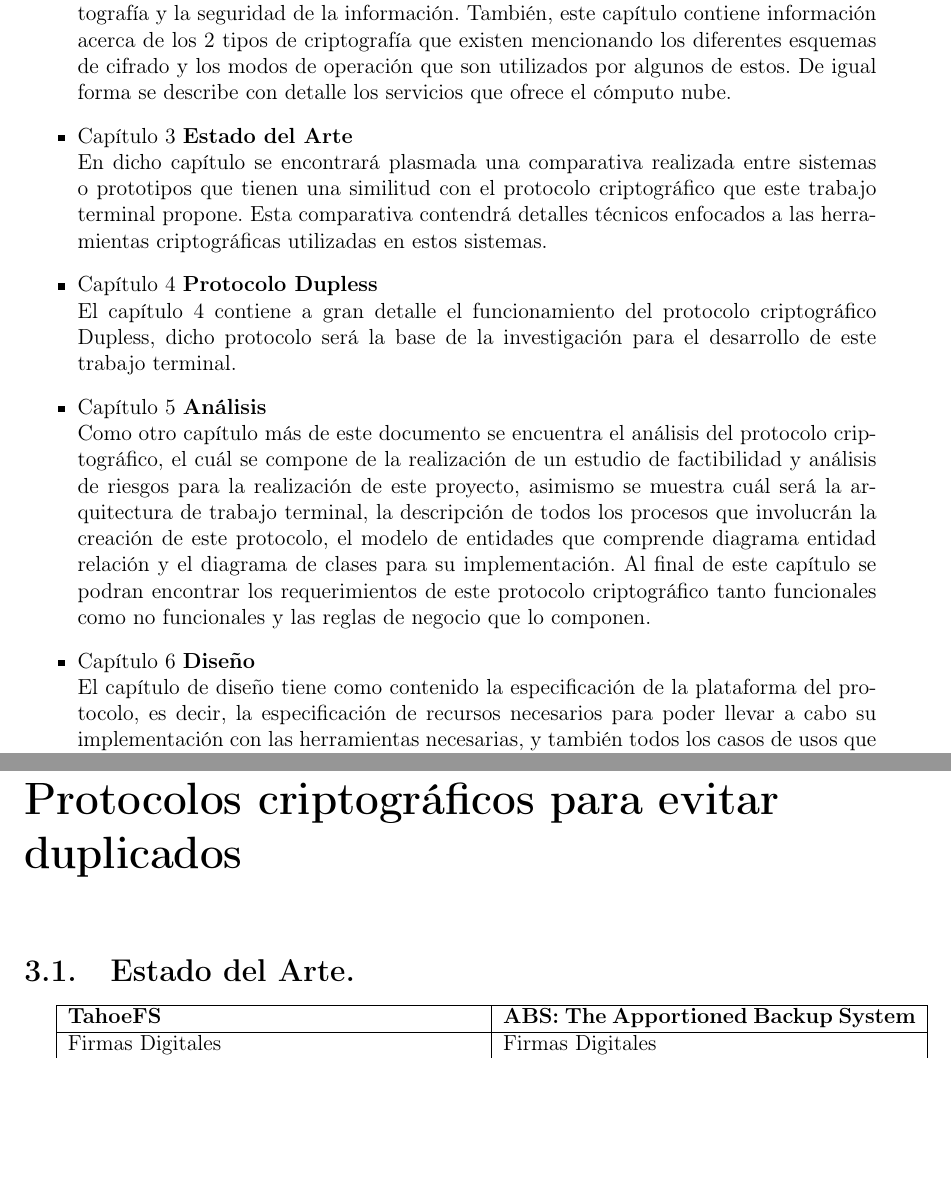
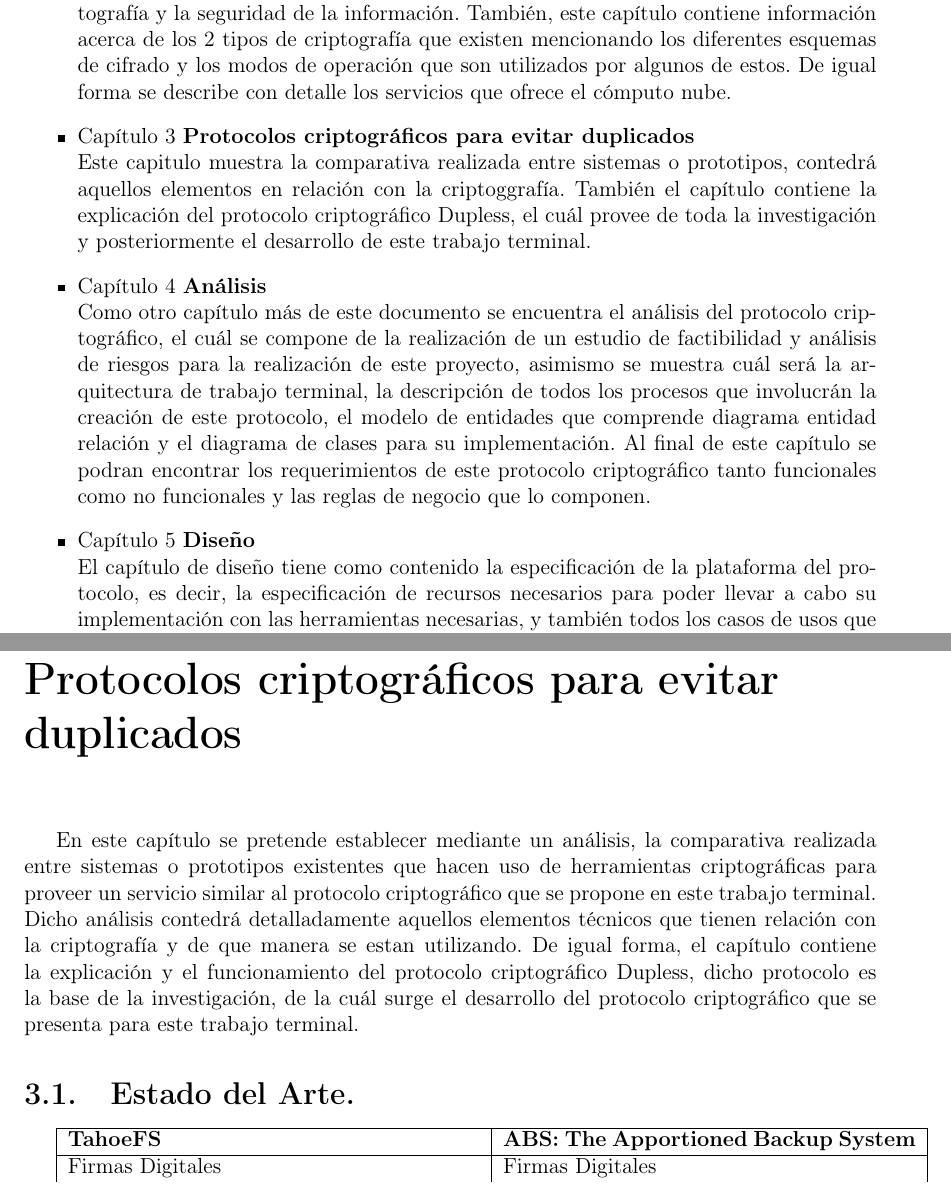
Before and after one commit to ederAguirre/Team-TT, a LaTeX book (TT-2016-B045/master_tt.tex, which reads TT-2016-B045/archivosTex/introduccion.tex, TT-2016-B045/archivosTex/protocoloDupless.tex): two parts of pages 11 and 23 of 83, joined at a grey line, cut so that both start at the same text, the shorter picture padded with empty space. Compiled offline with pdfLaTeX.

Commit message:
Descriptción - Capitulo3

```diff
--- a/TT-2016-B045/archivosTex/introduccion.tex
+++ b/TT-2016-B045/archivosTex/introduccion.tex
@@ -164,16 +164,13 @@ El presente documento que detalla todo el proceso de creación de este protocolo
 	\item Capítulo 2 \textbf{Marco Teórico} \\
 El contenido de este capítulo abordará temas estrechamente relacionados con la criptografía y la seguridad de la información. También, este capítulo contiene información acerca de los 2 tipos de criptografía que existen mencionando los diferentes esquemas de cifrado y los modos de operación que son utilizados por algunos de estos. De igual forma se describe con detalle los servicios que ofrece el cómputo nube.
 
-	\item Capítulo 3 \textbf{Estado del Arte} \\
-	En dicho capítulo se encontrará plasmada una comparativa realizada entre sistemas o prototipos que tienen una similitud con el protocolo criptográfico que este trabajo terminal propone. Esta comparativa contendrá detalles técnicos enfocados a las herramientas criptográficas utilizadas en estos sistemas.
+	\item Capítulo 3 \textbf{Protocolos criptográficos para evitar duplicados} \\
+	Este capitulo muestra la comparativa realizada entre sistemas o prototipos, contedrá aquellos elementos en relación con la criptoggrafía. También el capítulo contiene la explicación del protocolo criptográfico Dupless, el cuál provee de toda la investigación y posteriormente el desarrollo de este trabajo terminal.
 
-	\item Capítulo 4 \textbf{Protocolo Dupless} \\
-            El capítulo 4 contiene a gran detalle el funcionamiento del protocolo criptográfico Dupless, dicho protocolo será la base de la investigación para el desarrollo de este trabajo terminal.
-
-	\item Capítulo 5 \textbf{Análisis} \\
+	\item Capítulo 4 \textbf{Análisis} \\
 	Como otro capítulo más de este documento se encuentra el análisis del protocolo criptográfico, el cuál se compone de la realización de un estudio de factibilidad y análisis de riesgos para la realización de este proyecto, asimismo se muestra cuál será la arquitectura de trabajo terminal, la descripción de todos los procesos que involucrán la creación de este protocolo, el modelo de entidades que comprende diagrama entidad relación y el diagrama de clases para su implementación. Al final de este capítulo se podran encontrar los requerimientos de este protocolo criptográfico tanto funcionales como no funcionales y las reglas de negocio que lo componen.
 
-	\item Capítulo 6 \textbf{Diseño} \\
+	\item Capítulo 5 \textbf{Diseño} \\
 	El capítulo de diseño tiene como contenido la especificación de la plataforma del protocolo, es decir, la especificación de recursos necesarios para poder llevar a cabo su implementación con las herramientas necesarias, y también todos los casos de usos que involucran el funcionamiento de dicho protocolo.
 
 \end{itemize}
--- a/TT-2016-B045/archivosTex/protocoloDupless.tex
+++ b/TT-2016-B045/archivosTex/protocoloDupless.tex
@@ -1,4 +1,11 @@
 %\chapter{Preliminares. } % (fold)
+
+En este capítulo se pretende establecer mediante un análisis, la comparativa realizada entre sistemas o prototipos existentes que hacen uso de herramientas criptográficas para proveer un servicio similar al protocolo criptográfico que se propone en este trabajo terminal. Dicho análisis contedrá detalladamente aquellos elementos técnicos que tienen relación con la criptografía y de que manera se estan utilizando. De igual forma, el capítulo contiene la explicación y el funcionamiento del protocolo criptográfico Dupless, dicho protocolo es la base de la investigación, de la cuál surge el desarrollo del protocolo criptográfico que se presenta para este trabajo terminal.
+
+
+
+
+
 
 \section{Estado del Arte. }
 \begin{tabular}{ |p{8cm}|p{8cm}| }
```
Also changed, not shown: TT-2016-B045/master_tt.pdf, 2 other files.
